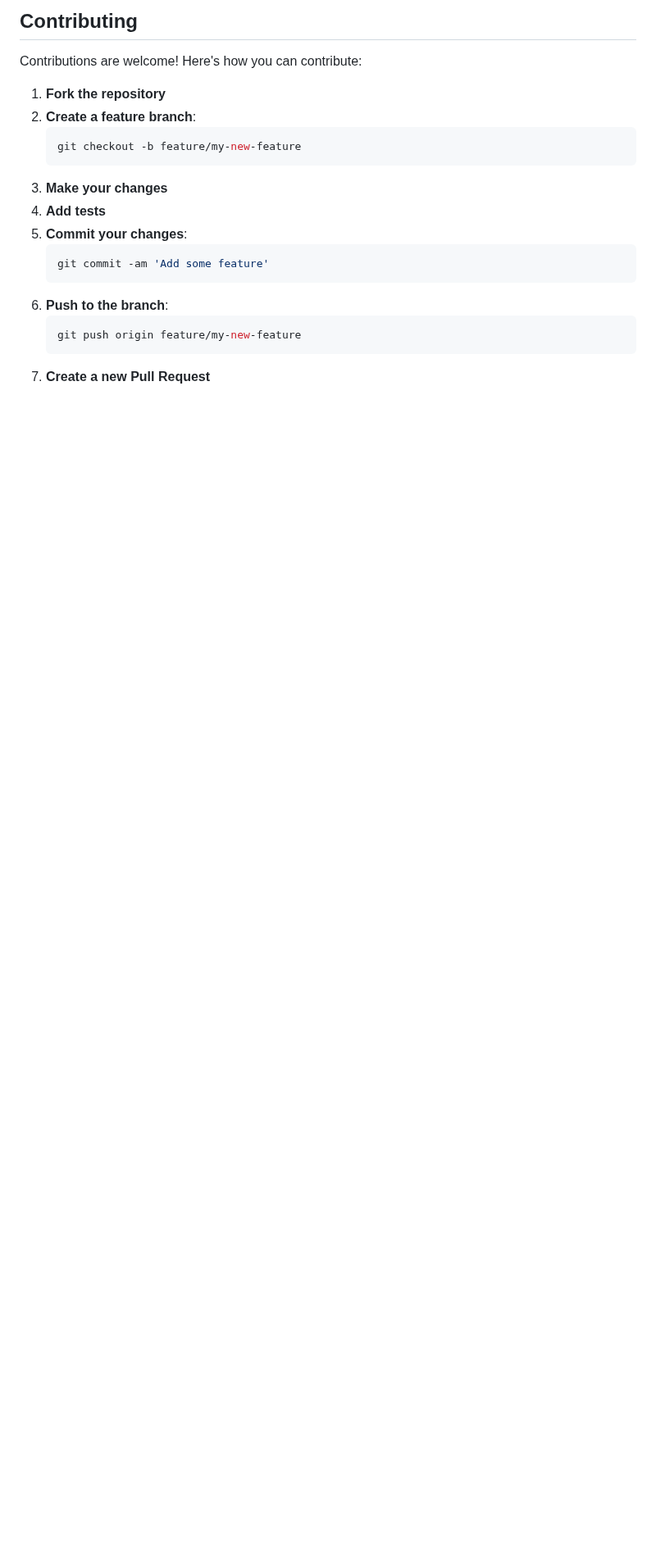
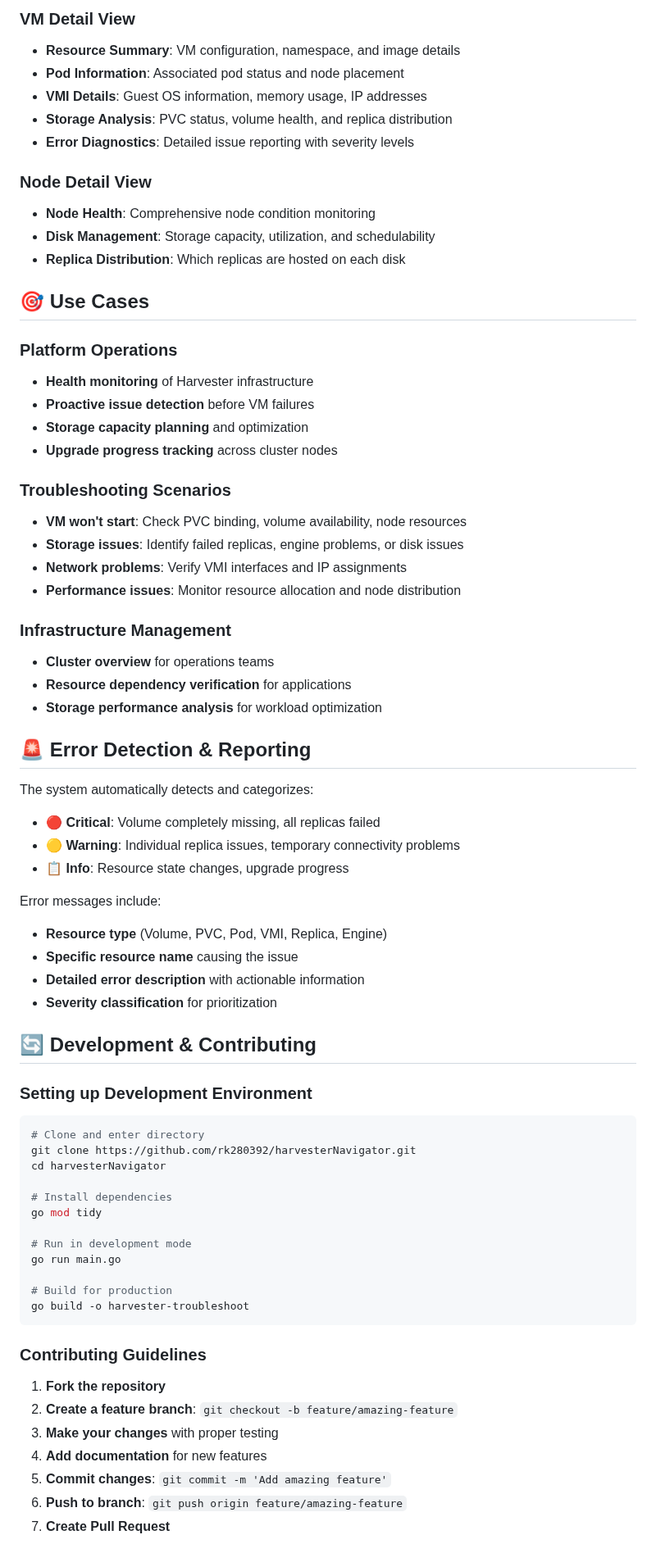
Before and after one commit to rajeshkio/harvester-navigator, a Markdown page: README.md, the part around one of its changes. Shown at 82% size. Rendered like a GitHub page; blank space fills up the shorter version.

````diff
--- a/README.md
+++ b/README.md
@@ -93,22 +151,75 @@ https://github.com/rajeshkio/harvester-navigator/blob/43c8d1f31adf7f465d67343fae
 
-## Contributing
+### VM Detail View
+- **Resource Summary**: VM configuration, namespace, and image details
+- **Pod Information**: Associated pod status and node placement
+- **VMI Details**: Guest OS information, memory usage, IP addresses
+- **Storage Analysis**: PVC status, volume health, and replica distribution
+- **Error Diagnostics**: Detailed issue reporting with severity levels
 
-Contributions are welcome! Here's how you can contribute:
+### Node Detail View
+- **Node Health**: Comprehensive node condition monitoring
+- **Disk Management**: Storage capacity, utilization, and schedulability
+- **Replica Distribution**: Which replicas are hosted on each disk
+
+## 🎯 Use Cases
+
+### Platform Operations
+- **Health monitoring** of Harvester infrastructure
+- **Proactive issue detection** before VM failures
+- **Storage capacity planning** and optimization
+- **Upgrade progress tracking** across cluster nodes
+
+### Troubleshooting Scenarios
+- **VM won't start**: Check PVC binding, volume availability, node resources
+- **Storage issues**: Identify failed replicas, engine problems, or disk issues
+- **Network problems**: Verify VMI interfaces and IP assignments
+- **Performance issues**: Monitor resource allocation and node distribution
+
+### Infrastructure Management
+- **Cluster overview** for operations teams
+- **Resource dependency verification** for applications
+- **Storage performance analysis** for workload optimization
+
+## 🚨 Error Detection & Reporting
+
+The system automatically detects and categorizes:
+
+- **🔴 Critical**: Volume completely missing, all replicas failed
+- **🟡 Warning**: Individual replica issues, temporary connectivity problems
+- **📋 Info**: Resource state changes, upgrade progress
+
+Error messages include:
+- **Resource type** (Volume, PVC, Pod, VMI, Replica, Engine)
+- **Specific resource name** causing the issue
+- **Detailed error description** with actionable information
+- **Severity classification** for prioritization
+
+## 🔄 Development & Contributing
+
+### Setting up Development Environment
+
+```bash
+# Clone and enter directory
+git clone https://github.com/rk280392/harvesterNavigator.git
+cd harvesterNavigator
+
+# Install dependencies
+go mod tidy
+
+# Run in development mode
+go run main.go
+
+# Build for production
+go build -o harvester-troubleshoot
+```
+
+### Contributing Guidelines
 
 1. **Fork the repository**
-2. **Create a feature branch**:
-   ```bash
-   git checkout -b feature/my-new-feature
-   ```
-3. **Make your changes**
-4. **Add tests**
-5. **Commit your changes**:
-   ```bash
-   git commit -am 'Add some feature'
-   ```
-6. **Push to the branch**:
-   ```bash
-   git push origin feature/my-new-feature
-   ```
-7. **Create a new Pull Request**
+2. **Create a feature branch**: `git checkout -b feature/amazing-feature`
+3. **Make your changes** with proper testing
+4. **Add documentation** for new features
+5. **Commit changes**: `git commit -m 'Add amazing feature'`
+6. **Push to branch**: `git push origin feature/amazing-feature`
+7. **Create Pull Request**
 
````
Also changed, not shown: other parts of README.md (+126 -63 lines).
